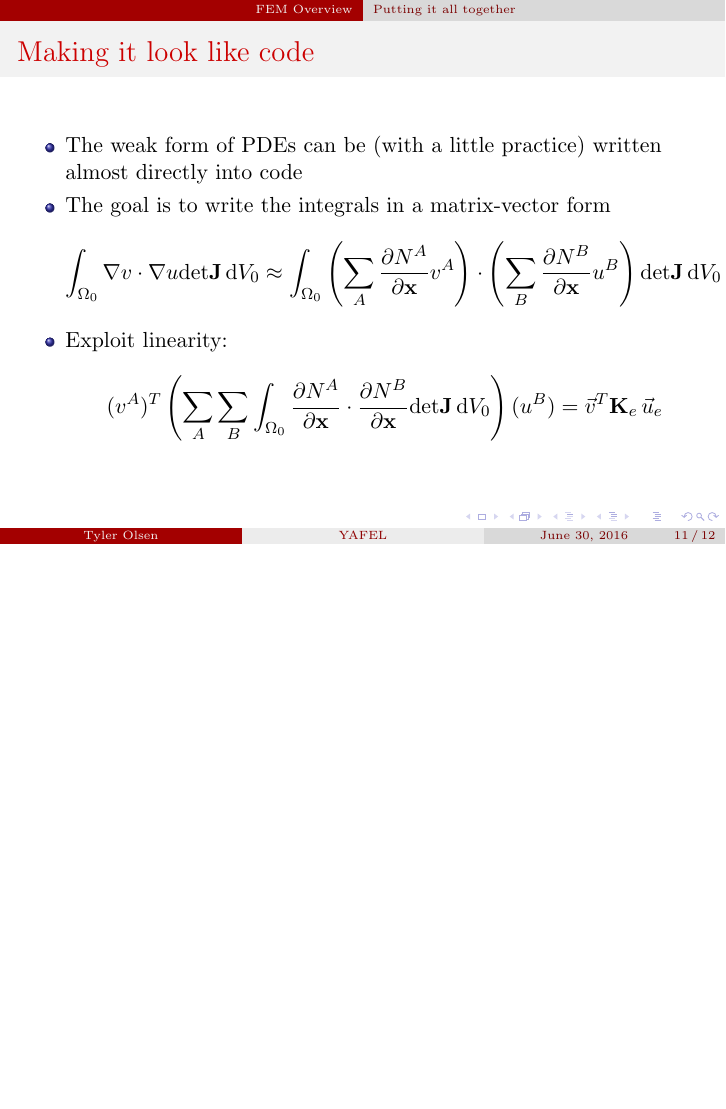
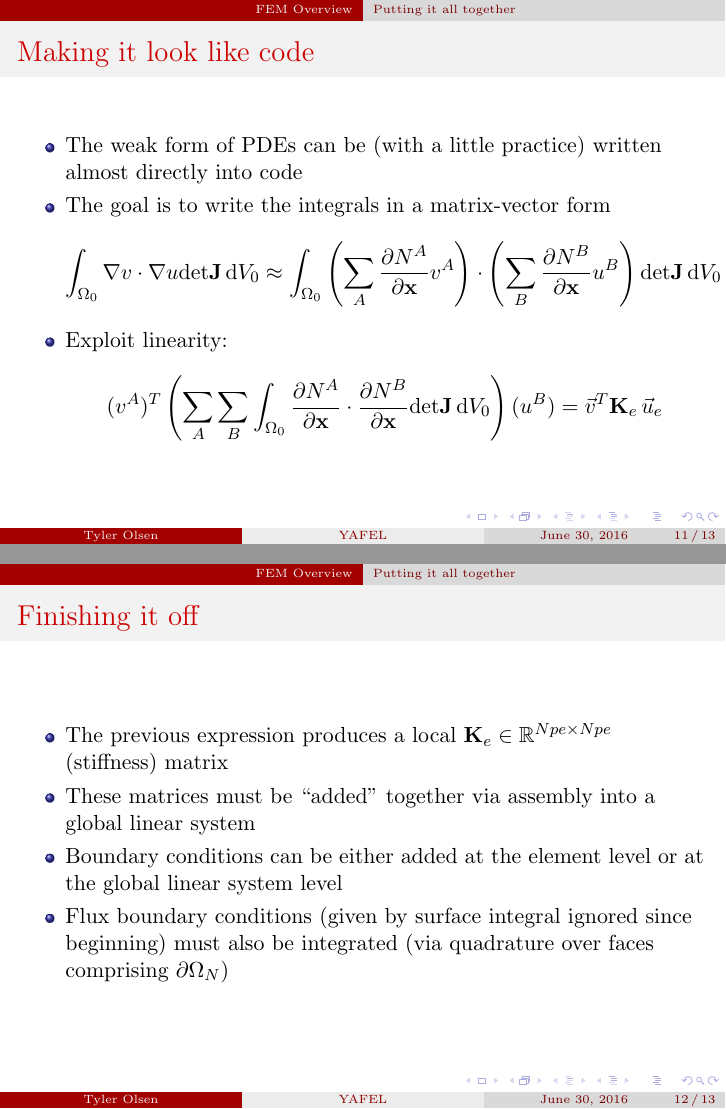
Before and after one commit to tjolsen/YAFEL, LaTeX slides (doc/yafel_overview/main.tex, which reads doc/yafel_overview/example_problem.tex): page 11 of 12 before the commit and pages 11 and 12 of 13 after it, the two joined at a grey line, the shorter picture padded with empty space. Compiled offline with pdfLaTeX.

Commit message:
more updates

```diff
--- a/doc/yafel_overview/example_problem.tex
+++ b/doc/yafel_overview/example_problem.tex
@@ -295,3 +295,20 @@
     \end{align*}
   \end{itemize}
 \end{frame}
+
+
+%==============================================================
+\begin{frame}{Finishing it off}
+  \begin{itemize}
+  \item
+    The previous expression produces a local $\tensor{K}_e \in \mathbb{R}^{Npe\times Npe}$ (stiffness) matrix
+  \item
+    These matrices must be ``added'' together via assembly into a global linear system
+  \item
+    Boundary conditions can be either added at the element level or at the global
+    linear system level
+  \item
+    Flux boundary conditions (given by surface integral ignored since beginning)
+    must also be integrated (via quadrature over faces comprising $\partial \Omega_N$)
+  \end{itemize}
+\end{frame}
```
Also changed, not shown: 2 other files.
